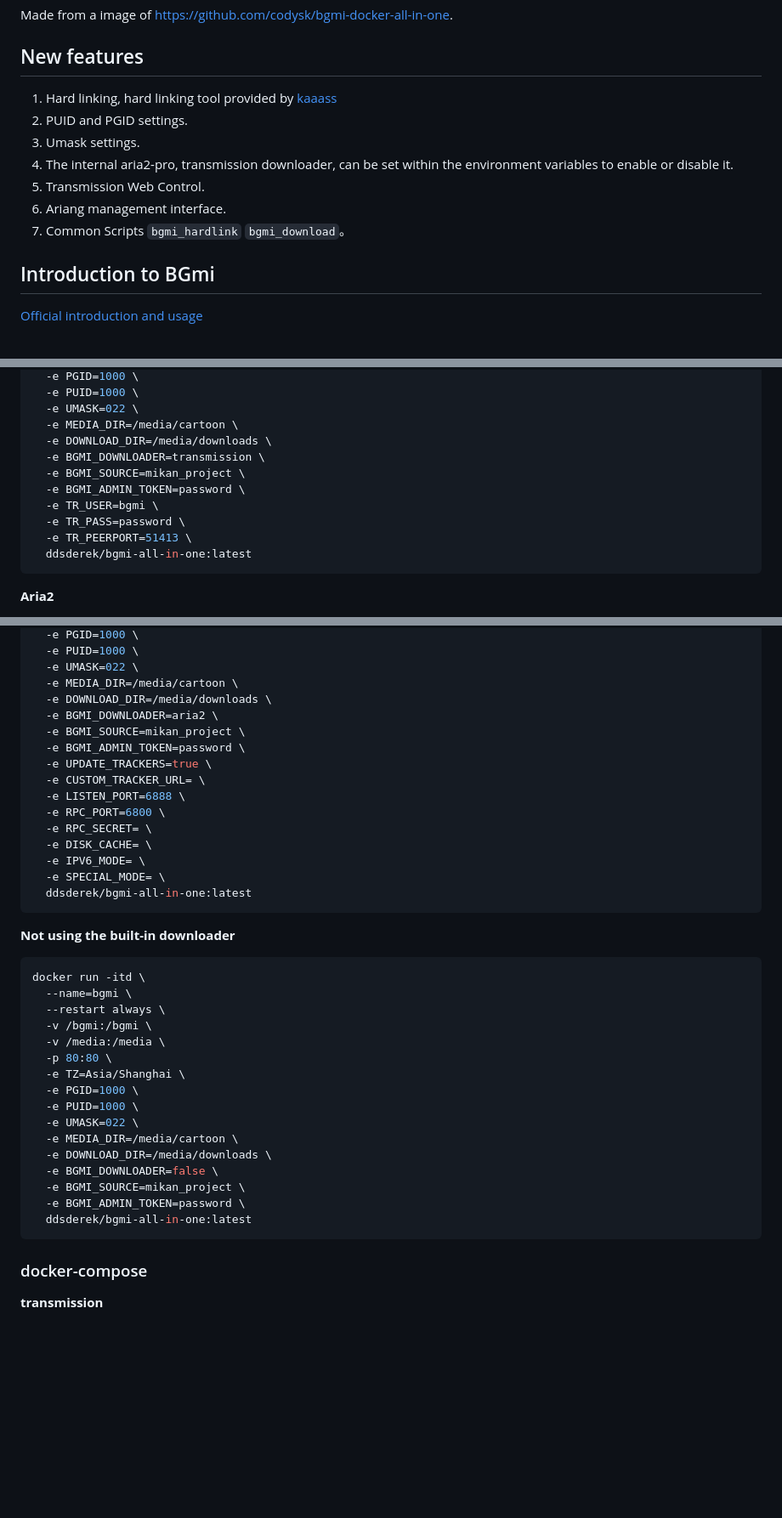
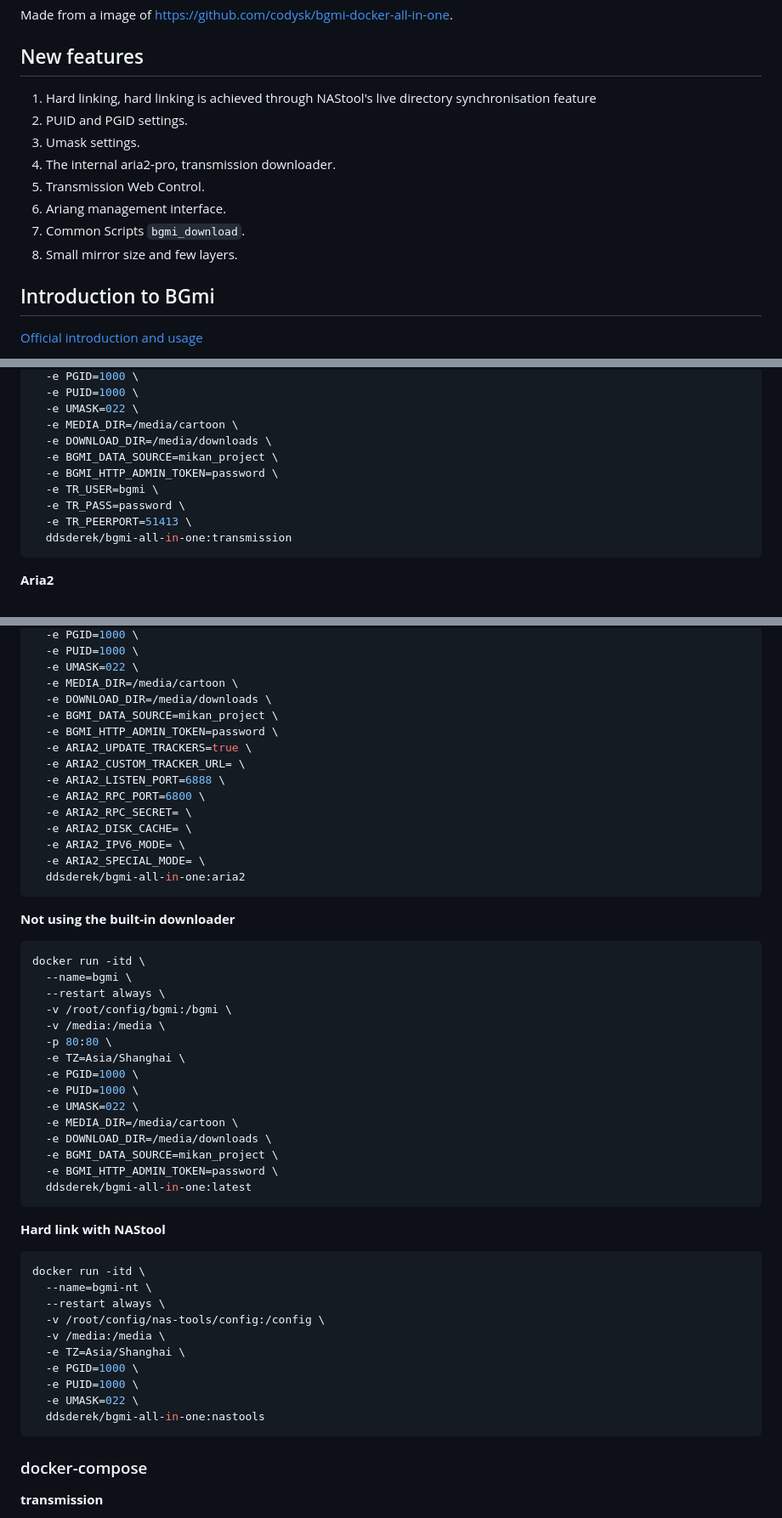
Before and after one commit to DDS-Derek/BGmi-All-In-One-Docker, a Markdown page: README.md, 3 parts joined by grey strips. Shown at 85% size. Drawn GitHub-style; blank space fills up the shorter version.

````diff
--- a/README.md
+++ b/README.md
@@ -9,13 +9,14 @@
 Made from a image of https://github.com/codysk/bgmi-docker-all-in-one.
 
 ## New features
-1. Hard linking, hard linking tool provided by [kaaass](https://github.com/kaaass/bgmi_hardlink_helper)
+1. Hard linking, hard linking is achieved through NAStool's live directory synchronisation feature
 2. PUID and PGID settings.
 3. Umask settings.
-4. The internal aria2-pro, transmission downloader, can be set within the environment variables to enable or disable it.
+4. The internal aria2-pro, transmission downloader.
 5. Transmission Web Control.
 6. Ariang management interface.
-7. Common Scripts `bgmi_hardlink` `bgmi_download`。
+7. Common Scripts `bgmi_download`.
+8. Small mirror size and few layers.
 
 ## Introduction to BGmi
 
@@ -43,13 +44,12 @@ docker run -itd \
   -e UMASK=022 \
   -e MEDIA_DIR=/media/cartoon \
   -e DOWNLOAD_DIR=/media/downloads \
-  -e BGMI_DOWNLOADER=transmission \
-  -e BGMI_SOURCE=mikan_project \
-  -e BGMI_ADMIN_TOKEN=password \
+  -e BGMI_DATA_SOURCE=mikan_project \
+  -e BGMI_HTTP_ADMIN_TOKEN=password \
   -e TR_USER=bgmi \
   -e TR_PASS=password \
   -e TR_PEERPORT=51413 \
-  ddsderek/bgmi-all-in-one:latest
+  ddsderek/bgmi-all-in-one:transmission
 ```
 
 **Aria2**
@@ -71,18 +71,17 @@ docker run -itd \
   -e UMASK=022 \
   -e MEDIA_DIR=/media/cartoon \
   -e DOWNLOAD_DIR=/media/downloads \
-  -e BGMI_DOWNLOADER=aria2 \
-  -e BGMI_SOURCE=mikan_project \
-  -e BGMI_ADMIN_TOKEN=password \
-  -e UPDATE_TRACKERS=true \
-  -e CUSTOM_TRACKER_URL= \
-  -e LISTEN_PORT=6888 \
-  -e RPC_PORT=6800 \
-  -e RPC_SECRET= \
-  -e DISK_CACHE= \
-  -e IPV6_MODE= \
-  -e SPECIAL_MODE= \
-  ddsderek/bgmi-all-in-one:latest
+  -e BGMI_DATA_SOURCE=mikan_project \
+  -e BGMI_HTTP_ADMIN_TOKEN=password \
+  -e ARIA2_UPDATE_TRACKERS=true \
+  -e ARIA2_CUSTOM_TRACKER_URL= \
+  -e ARIA2_LISTEN_PORT=6888 \
+  -e ARIA2_RPC_PORT=6800 \
+  -e ARIA2_RPC_SECRET= \
+  -e ARIA2_DISK_CACHE= \
+  -e ARIA2_IPV6_MODE= \
+  -e ARIA2_SPECIAL_MODE= \
+  ddsderek/bgmi-all-in-one:aria2
 ```
 
 **Not using the built-in downloader**
@@ -91,7 +90,7 @@ docker run -itd \
 docker run -itd \
   --name=bgmi \
   --restart always \
-  -v /bgmi:/bgmi \
+  -v /root/config/bgmi:/bgmi \
   -v /media:/media \
   -p 80:80 \
   -e TZ=Asia/Shanghai \
@@ -100,10 +99,24 @@ docker run -itd \
   -e UMASK=022 \
   -e MEDIA_DIR=/media/cartoon \
   -e DOWNLOAD_DIR=/media/downloads \
-  -e BGMI_DOWNLOADER=false \
-  -e BGMI_SOURCE=mikan_project \
-  -e BGMI_ADMIN_TOKEN=password \
+  -e BGMI_DATA_SOURCE=mikan_project \
+  -e BGMI_HTTP_ADMIN_TOKEN=password \
   ddsderek/bgmi-all-in-one:latest
+```
+
+**Hard link with NAStool**
+
+```bash
+docker run -itd \
+  --name=bgmi-nt \
+  --restart always \
+  -v /root/config/nas-tools/config:/config \
+  -v /media:/media \
+  -e TZ=Asia/Shanghai \
+  -e PGID=1000 \
+  -e PUID=1000 \
+  -e UMASK=022 \
+  ddsderek/bgmi-all-in-one:nastools
 ```
 
 ### docker-compose
````
Also changed, not shown: other parts of README.md (+11 -8 lines), README.cn.md (+48 -33 lines).
